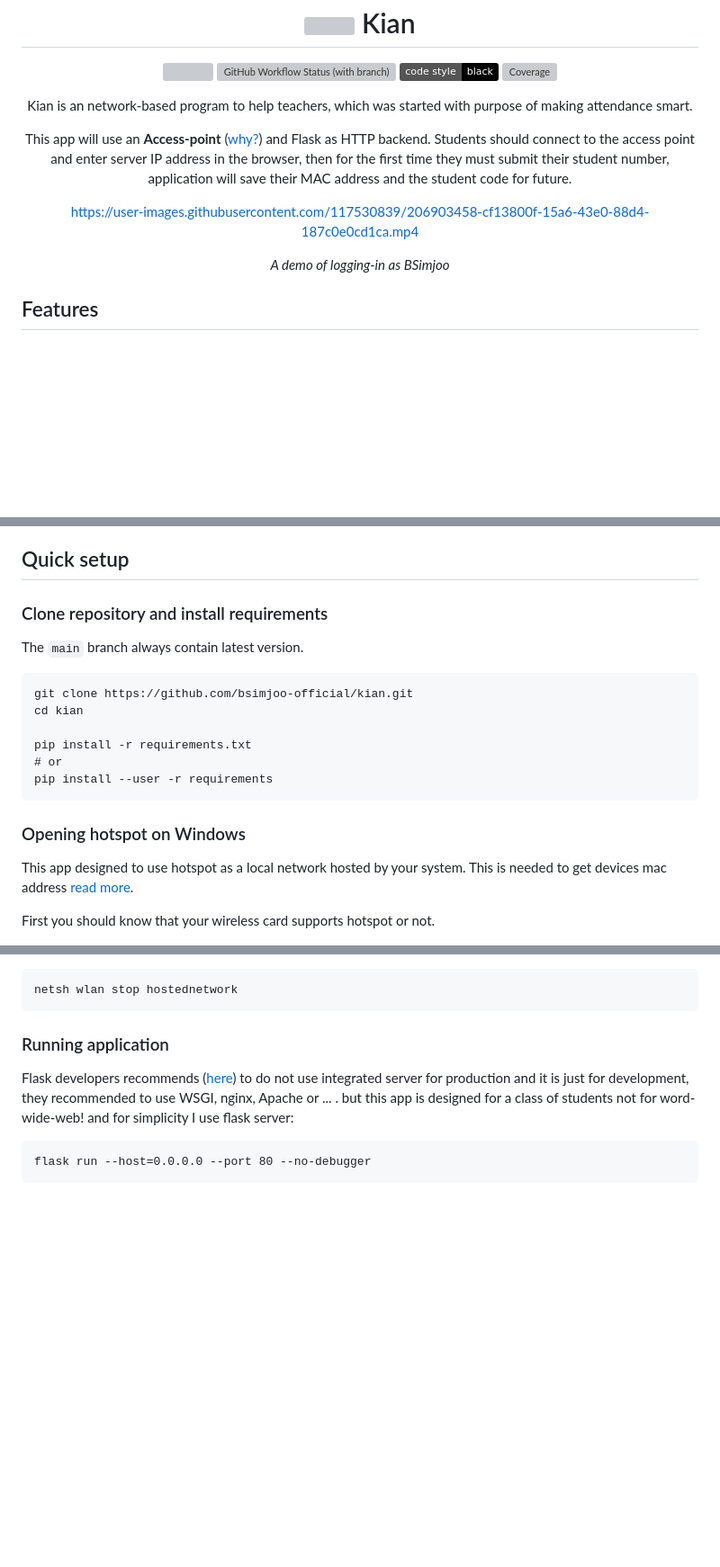
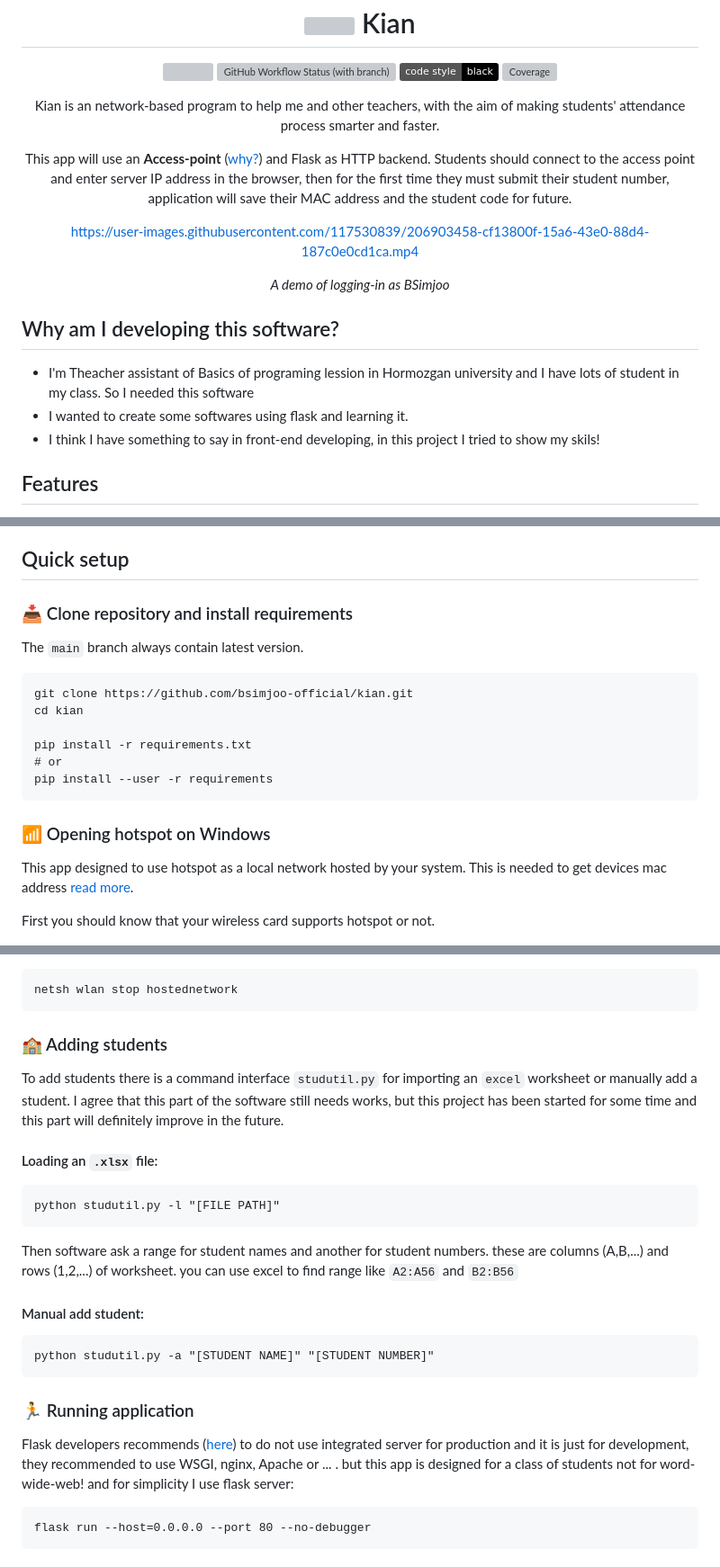
Before and after one commit to b-simjoo/kian-offline, a Markdown page: README.md, 3 parts joined by grey strips. Shown at 90% size. Rendered like a GitHub page; badges without logos; blank space fills up the shorter version; grey boxes are pictures that could not be loaded.

````diff
--- a/README.md
+++ b/README.md
@@ -8,7 +8,7 @@ In the name of God of the rainbow
 [![Code Style: Black](https://img.shields.io/badge/code%20style-black-000000)](https://github.com/psf/black)
 [![Coverage](https://img.shields.io/endpoint?url=https%3A%2F%2Fraw.githubusercontent.com%2Fbsimjoo-official%2Fkian%2Fmain%2Fcoverage-badge.json)](https://github.com/bsimjoo-official/kian/actions/workflows/Building%20and%20testing.yml)
 
-Kian is an network-based program to help teachers, which was started with purpose of making attendance smart.
+Kian is an network-based program to help me and other teachers, with the aim of making students' attendance process smarter and faster.
 
 This app will use an **Access-point** ([why?](#why-does-this-app-uses-an-access-point)) and Flask as HTTP backend.
 Students should connect to the access point and enter server IP address in the browser, then for the first time they must submit their student number, application will save their MAC address and the student code for future.
@@ -18,6 +18,11 @@ https://user-images.githubusercontent.com/117530839/206903458-cf13800f-15a6-43e0
 *A demo of logging-in as BSimjoo*
 
 </div>
+
+## Why am I developing this software?
+ - I'm Theacher assistant of Basics of programing lession in Hormozgan university and I have lots of student in my class. So I needed this software
+ - I wanted to create some softwares using flask and learning it.
+ - I think I have something to say in front-end developing, in this project I tried to show my skils!
 
 ## Features
 The Kian project has just started and has a good potential for development. Currently, the available features are as follows
@@ -30,7 +35,7 @@ The Kian project has just started and has a good potential for development. Curr
  - Prevent unauthorized registration of attendance for several students from one device ([Read more](#why-does-this-app-uses-an-access-point))
 
 ## Quick setup
-### Clone repository and install requirements
+### :inbox_tray: Clone repository and install requirements
 The `main` branch always contain latest version.
 ```batch
 git clone https://github.com/bsimjoo-official/kian.git
@@ -41,7 +46,7 @@ pip install -r requirements.txt
 pip install --user -r requirements
 ```
 
-### Opening hotspot on Windows
+### :signal_strength: Opening hotspot on Windows
 This app designed to use hotspot as a local network hosted by your system. This is needed to get devices mac address [read more](#why-does-this-app-uses-an-access-point).
 
 First you should know that your wireless card supports hotspot or not.
@@ -61,7 +66,21 @@ To stop hosted network use
 netsh wlan stop hostednetwork
 ```
 
-### Running application
+### :school: Adding students
+To add students there is a command interface `studutil.py` for importing an `excel` worksheet or manually add a student. I agree that this part of the software still needs works, but this project has been started for some time and this part will definitely improve in the future.
+
+#### Loading an `.xlsx` file:
+```
+python studutil.py -l "[FILE PATH]"
+```
+Then software ask a range for student names and another for student numbers. these are columns (A,B,...) and rows (1,2,...) of worksheet. you can use excel to find range like `A2:A56` and `B2:B56`
+
+#### Manual add student:
+```
+python studutil.py -a "[STUDENT NAME]" "[STUDENT NUMBER]"
+```
+
+### :running: Running application
 Flask developers recommends ([here](https://flask.palletsprojects.com/en/2.2.x/quickstart/)) to do not use integrated server for production and it is just for development, they recommended to use WSGI, nginx, Apache or ... . but this app is designed for a class of students not for word-wide-web! and for simplicity I use flask server:
 ```batch
 flask run --host=0.0.0.0 --port 80 --no-debugger
````
